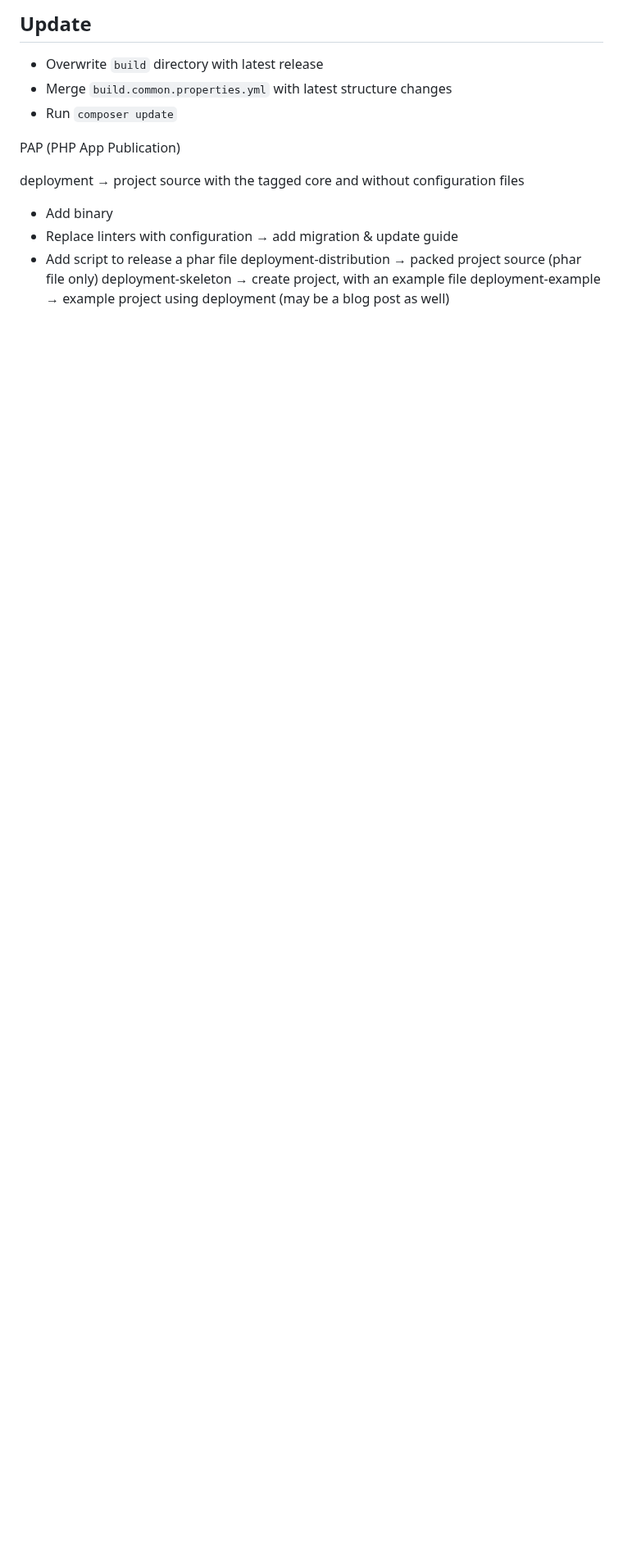
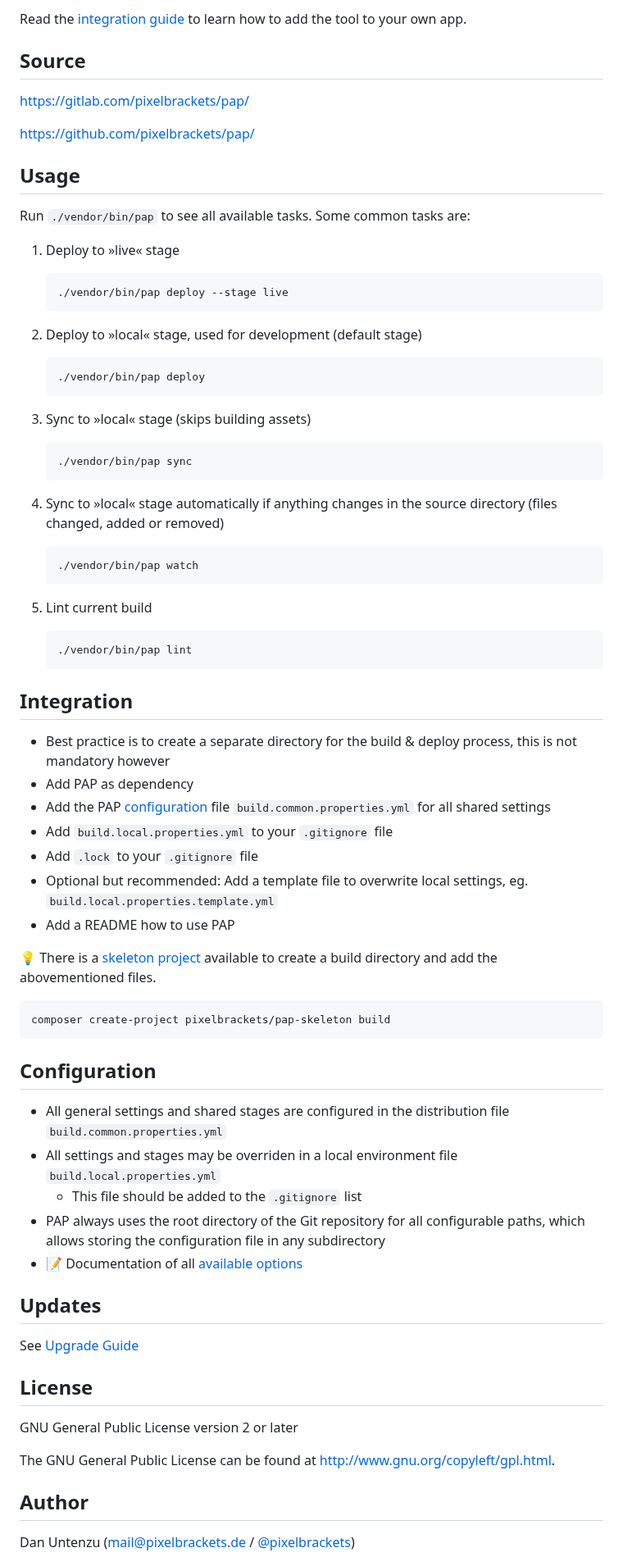
Before and after one commit to pixelbrackets/pap, a Markdown page: README.md, the part around one of its changes. Shown at 82% size. Rendered like a GitHub page; blank space fills up the shorter version.

````diff
--- a/README.md
+++ b/README.md
@@ -25,16 +68,86 @@ Deployment Toolchain made with Robo.
 
-## Update
+Read the [integration guide](#integration) to learn how to add the tool to
+your own app.
 
-* Overwrite `build` directory with latest release
-* Merge `build.common.properties.yml` with latest structure changes
-* Run `composer update`
+## Source
 
-PAP (PHP App Publication)
+https://gitlab.com/pixelbrackets/pap/
 
-deployment → project source with the tagged core and without configuration files
-  * Add binary
-  * Replace linters with configuration → add migration & update guide
-  * Add script to release a phar file
-deployment-distribution → packed project source (phar file only)
-deployment-skeleton → create project, with an example file
-deployment-example → example project using deployment (may be a blog post as well)
+https://github.com/pixelbrackets/pap/
+
+## Usage
+
+Run `./vendor/bin/pap` to see all available tasks. Some common tasks are:
+
+1. Deploy to »live« stage
+   ```bash
+   ./vendor/bin/pap deploy --stage live
+   ```
+
+1. Deploy to »local« stage, used for development (default stage)
+   ```bash
+   ./vendor/bin/pap deploy
+   ```
+
+1. Sync to »local« stage (skips building assets)
+   ```bash
+   ./vendor/bin/pap sync
+   ```
+
+1. Sync to »local« stage automatically if anything changes in the
+   source directory (files changed, added or removed)
+   ```bash
+   ./vendor/bin/pap watch
+   ```
+
+1. Lint current build
+   ```bash
+   ./vendor/bin/pap lint
+   ```
+
+## Integration
+
+- Best practice is to create a separate directory for the build & deploy
+  process, this is not mandatory however
+- Add PAP as dependency
+- Add the PAP [configuration](#configuration) file
+  `build.common.properties.yml` for all shared settings
+- Add `build.local.properties.yml` to your `.gitignore` file
+- Add `.lock` to your `.gitignore` file
+- Optional but recommended: Add a template file to overwrite local settings,
+  eg. `build.local.properties.template.yml`
+- Add a README how to use PAP
+
+💡 There is a
+[skeleton project](https://packagist.org/packages/pixelbrackets/pap-skeleton/)
+available to create a build directory and add the abovementioned files.
+
+```bash
+composer create-project pixelbrackets/pap-skeleton build
+```
+
+## Configuration
+
+- All general settings and shared stages are configured in
+  the distribution file `build.common.properties.yml`
+- All settings and stages may be overriden in a local environment file
+  `build.local.properties.yml`
+  - This file should be added to the `.gitignore` list
+- PAP always uses the root directory of the Git repository for all configurable
+  paths, which allows storing the configuration file in any subdirectory
+- 📝 Documentation of all [available options](./docs/configuration.md)
+
+## Updates
+
+See [Upgrade Guide](./docs/upgrade-guide.md)
+
+## License
+
+GNU General Public License version 2 or later
+
+The GNU General Public License can be found at http://www.gnu.org/copyleft/gpl.html.
+
+## Author
+
+Dan Untenzu (<mail@pixelbrackets.de> / [@pixelbrackets](https://pixelbrackets.de))
+
````
Also changed, not shown: other parts of README.md (+68 -16 lines), CHANGELOG.md (added, +5 -0 lines), CONTRIBUTING.md (added, +37 -0 lines), docs/configuration.md (added, +212 -0 lines), docs/upgrade-guide.md (added, +22 -0 lines), docs/icon.png (added), docs/logo.png (added), docs/screenshot.png (added), 10 other files.
